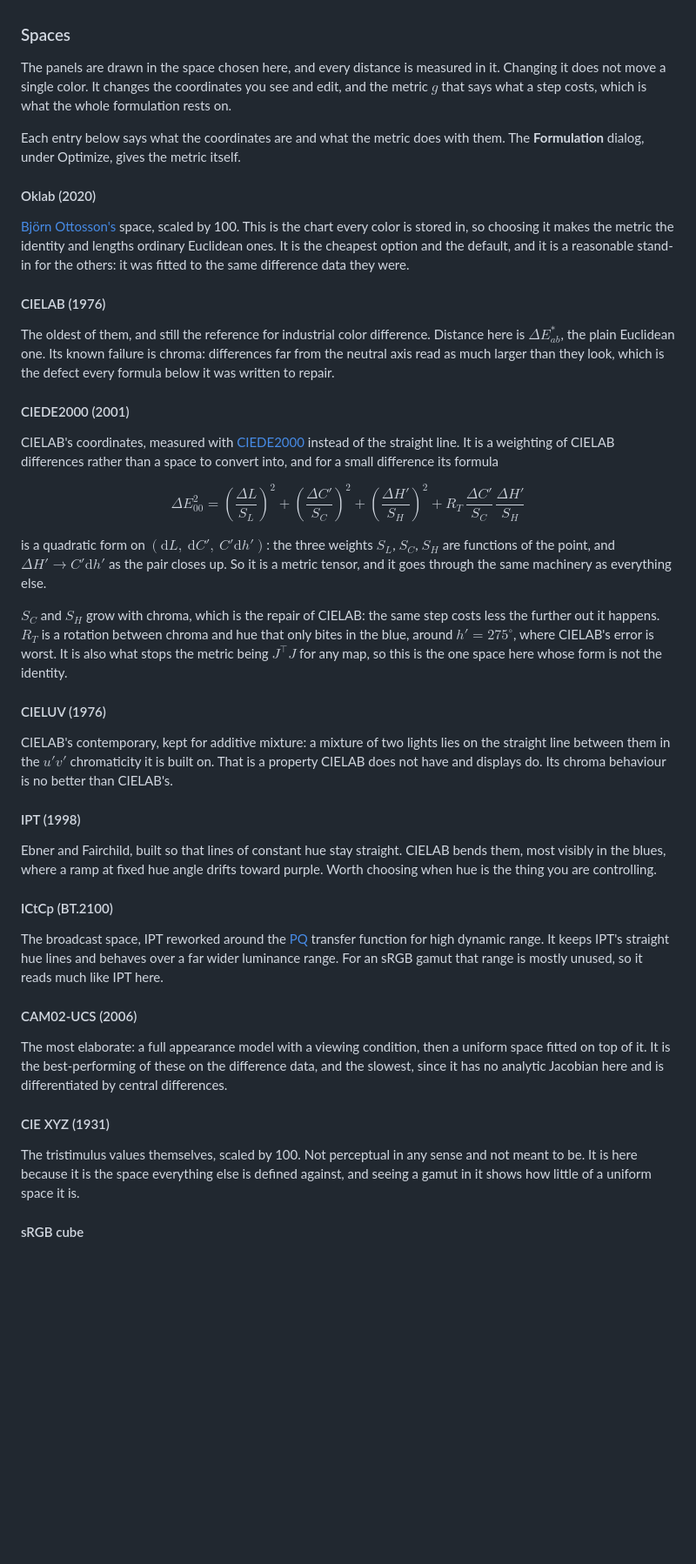
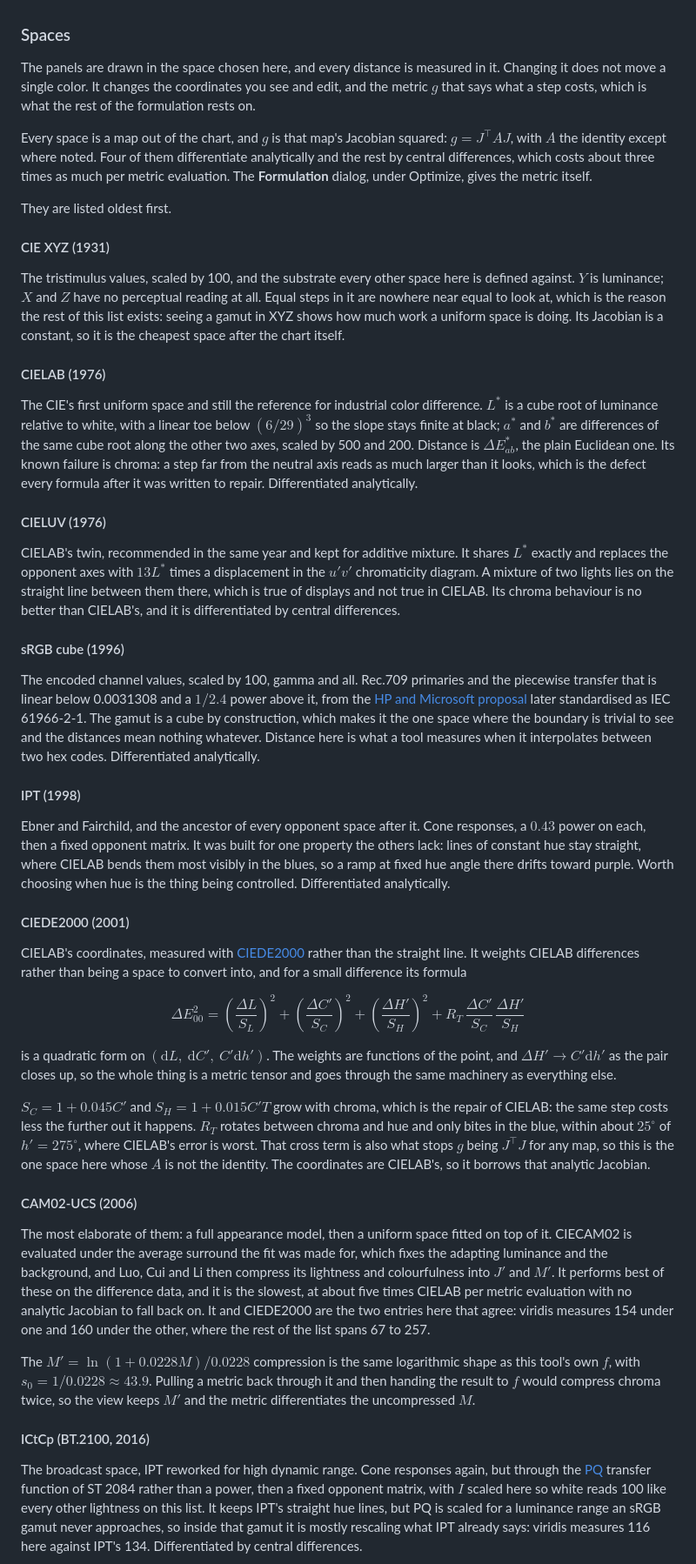
Before and after one commit to zkingston/precept, a Markdown page: docs/spaces.md, the part around one of its changes. Shown at 87% size. Drawn GitHub-style; blank space fills up the shorter version.

```diff
--- a/docs/spaces.md
+++ b/docs/spaces.md
@@ -2,68 +2,84 @@
 
 The panels are drawn in the space chosen here, and every distance is measured in it.
 Changing it does not move a single color.
-It changes the coordinates you see and edit, and the metric $g$ that says what a step costs, which is what the whole formulation rests on.
+It changes the coordinates you see and edit, and the metric $g$ that says what a step costs, which is what the rest of the formulation rests on.
 
-Each entry below says what the coordinates are and what the metric does with them.
+Every space is a map out of the chart, and $g$ is that map's Jacobian squared: $g=J^{\top}AJ$, with $A$ the identity except where noted.
+Four of them differentiate analytically and the rest by central differences, which costs about three times as much per metric evaluation.
 The **Formulation** dialog, under Optimize, gives the metric itself.
 
-#### Oklab (2020)
+They are listed oldest first.
 
-[Björn Ottosson's](https://bottosson.github.io/posts/oklab/) space, scaled by 100.
-This is the chart every color is stored in, so choosing it makes the metric the identity and lengths ordinary Euclidean ones.
-It is the cheapest option and the default, and it is a reasonable stand-in for the others: it was fitted to the same difference data they were.
+#### CIE XYZ (1931)
+
+The tristimulus values, scaled by 100, and the substrate every other space here is defined against.
+$Y$ is luminance; $X$ and $Z$ have no perceptual reading at all.
+Equal steps in it are nowhere near equal to look at, which is the reason the rest of this list exists: seeing a gamut in XYZ shows how much work a uniform space is doing.
+Its Jacobian is a constant, so it is the cheapest space after the chart itself.
 
 #### CIELAB (1976)
 
-The oldest of them, and still the reference for industrial color difference.
-Distance here is $\Delta E_{ab}^*$, the plain Euclidean one.
-Its known failure is chroma: differences far from the neutral axis read as much larger than they look, which is the defect every formula below it was written to repair.
+The CIE's first uniform space and still the reference for industrial color difference.
+$L^*$ is a cube root of luminance relative to white, with a linear toe below $(6/29)^3$ so the slope stays finite at black; $a^*$ and $b^*$ are differences of the same cube root along the other two axes, scaled by 500 and 200.
+Distance is $\Delta E_{ab}^*$, the plain Euclidean one.
+Its known failure is chroma: a step far from the neutral axis reads as much larger than it looks, which is the defect every formula after it was written to repair.
+Differentiated analytically.
+
+#### CIELUV (1976)
+
+CIELAB's twin, recommended in the same year and kept for additive mixture.
+It shares $L^*$ exactly and replaces the opponent axes with $13L^*$ times a displacement in the $u'v'$ chromaticity diagram.
+A mixture of two lights lies on the straight line between them there, which is true of displays and not true in CIELAB.
+Its chroma behaviour is no better than CIELAB's, and it is differentiated by central differences.
+
+#### sRGB cube (1996)
+
+The encoded channel values, scaled by 100, gamma and all.
+Rec.709 primaries and the piecewise transfer that is linear below 0.0031308 and a $1/2.4$ power above it, from the [HP and Microsoft proposal](https://www.w3.org/Graphics/Color/sRGB.html) later standardised as IEC 61966-2-1.
+The gamut is a cube by construction, which makes it the one space where the boundary is trivial to see and the distances mean nothing whatever.
+Distance here is what a tool measures when it interpolates between two hex codes.
+Differentiated analytically.
+
+#### IPT (1998)
+
+Ebner and Fairchild, and the ancestor of every opponent space after it.
+Cone responses, a $0.43$ power on each, then a fixed opponent matrix.
+It was built for one property the others lack: lines of constant hue stay straight, where CIELAB bends them most visibly in the blues, so a ramp at fixed hue angle there drifts toward purple.
+Worth choosing when hue is the thing being controlled.
+Differentiated analytically.
 
 #### CIEDE2000 (2001)
 
-CIELAB's coordinates, measured with [CIEDE2000](https://en.wikipedia.org/wiki/Color_difference#CIEDE2000) instead of the straight line.
-It is a weighting of CIELAB differences rather than a space to convert into, and for a small difference its formula
+CIELAB's coordinates, measured with [CIEDE2000](https://en.wikipedia.org/wiki/Color_difference#CIEDE2000) rather than the straight line.
+It weights CIELAB differences rather than being a space to convert into, and for a small difference its formula
 
 $$
 \Delta E_{00}^2=\left(\frac{\Delta L}{S_L}\right)^2+\left(\frac{\Delta C'}{S_C}\right)^2
    +\left(\frac{\Delta H'}{S_H}\right)^2+R_T\,\frac{\Delta C'}{S_C}\,\frac{\Delta H'}{S_H}
 $$
 
-is a quadratic form on $(\mathrm{d}L,\ \mathrm{d}C',\ C'\mathrm{d}h')$: the three weights $S_L$, $S_C$, $S_H$ are functions of the point, and $\Delta H'\to C'\mathrm{d}h'$ as the pair closes up.
-So it is a metric tensor, and it goes through the same machinery as everything else.
+is a quadratic form on $(\mathrm{d}L,\ \mathrm{d}C',\ C'\mathrm{d}h')$.
+The weights are functions of the point, and $\Delta H'\to C'\mathrm{d}h'$ as the pair closes up, so the whole thing is a metric tensor and goes through the same machinery as everything else.
 
-$S_C$ and $S_H$ grow with chroma, which is the repair of CIELAB: the same step costs less the further out it happens.
-$R_T$ is a rotation between chroma and hue that only bites in the blue, around $h'=275^\circ$, where CIELAB's error is worst.
-It is also what stops the metric being $J^{\top}J$ for any map, so this is the one space here whose form is not the identity.
-
-#### CIELUV (1976)
-
-CIELAB's contemporary, kept for additive mixture: a mixture of two lights lies on the straight line between them in the $u'v'$ chromaticity it is built on.
-That is a property CIELAB does not have and displays do.
-Its chroma behaviour is no better than CIELAB's.
-
-#### IPT (1998)
-
-Ebner and Fairchild, built so that lines of constant hue stay straight.
-CIELAB bends them, most visibly in the blues, where a ramp at fixed hue angle drifts toward purple.
-Worth choosing when hue is the thing you are controlling.
-
-#### ICtCp (BT.2100)
-
-The broadcast space, IPT reworked around the [PQ](https://en.wikipedia.org/wiki/Perceptual_quantizer) transfer function for high dynamic range.
-It keeps IPT's straight hue lines and behaves over a far wider luminance range.
-For an sRGB gamut that range is mostly unused, so it reads much like IPT here.
+$S_C=1+0.045C'$ and $S_H=1+0.015C'T$ grow with chroma, which is the repair of CIELAB: the same step costs less the further out it happens.
+$R_T$ rotates between chroma and hue and only bites in the blue, within about $25^\circ$ of $h'=275^\circ$, where CIELAB's error is worst.
+That cross term is also what stops $g$ being $J^{\top}J$ for any map, so this is the one space here whose $A$ is not the identity.
+The coordinates are CIELAB's, so it borrows that analytic Jacobian.
 
 #### CAM02-UCS (2006)
 
-The most elaborate: a full appearance model with a viewing condition, then a uniform space fitted on top of it.
-It is the best-performing of these on the difference data, and the slowest, since it has no analytic Jacobian here and is differentiated by central differences.
+The most elaborate of them: a full appearance model, then a uniform space fitted on top of it.
+CIECAM02 is evaluated under the average surround the fit was made for, which fixes the adapting luminance and the background, and Luo, Cui and Li then compress its lightness and colourfulness into $J'$ and $M'$.
+It performs best of these on the difference data, and it is the slowest, at about five times CIELAB per metric evaluation with no analytic Jacobian to fall back on.
+It and CIEDE2000 are the two entries here that agree: viridis measures 154 under one and 160 under the other, where the rest of the list spans 67 to 257.
 
-#### CIE XYZ (1931)
+The $M'=\ln(1+0.0228M)/0.0228$ compression is the same logarithmic shape as this tool's own $f$, with $s_0=1/0.0228\approx 43.9$.
+Pulling a metric back through it and then handing the result to $f$ would compress chroma twice, so the view keeps $M'$ and the metric differentiates the uncompressed $M$.
 
-The tristimulus values themselves, scaled by 100.
-Not perceptual in any sense and not meant to be.
-It is here because it is the space everything else is defined against, and seeing a gamut in it shows how little of a uniform space it is.
+#### ICtCp (BT.2100, 2016)
 
-#### sRGB cube
+The broadcast space, IPT reworked for high dynamic range.
+Cone responses again, but through the [PQ](https://en.wikipedia.org/wiki/Perceptual_quantizer) transfer function of ST 2084 rather than a power, then a fixed opponent matrix, with $I$ scaled here so white reads 100 like every other lightness on this list.
+It keeps IPT's straight hue lines, but PQ is scaled for a luminance range an sRGB gamut never approaches, so inside that gamut it is mostly rescaling what IPT already says: viridis measures 116 here against IPT's 134.
+Differentiated by central differences.
 
```
Also changed, not shown: other parts of docs/spaces.md (+8 -3 lines), spaces.md (+65 -44 lines).
